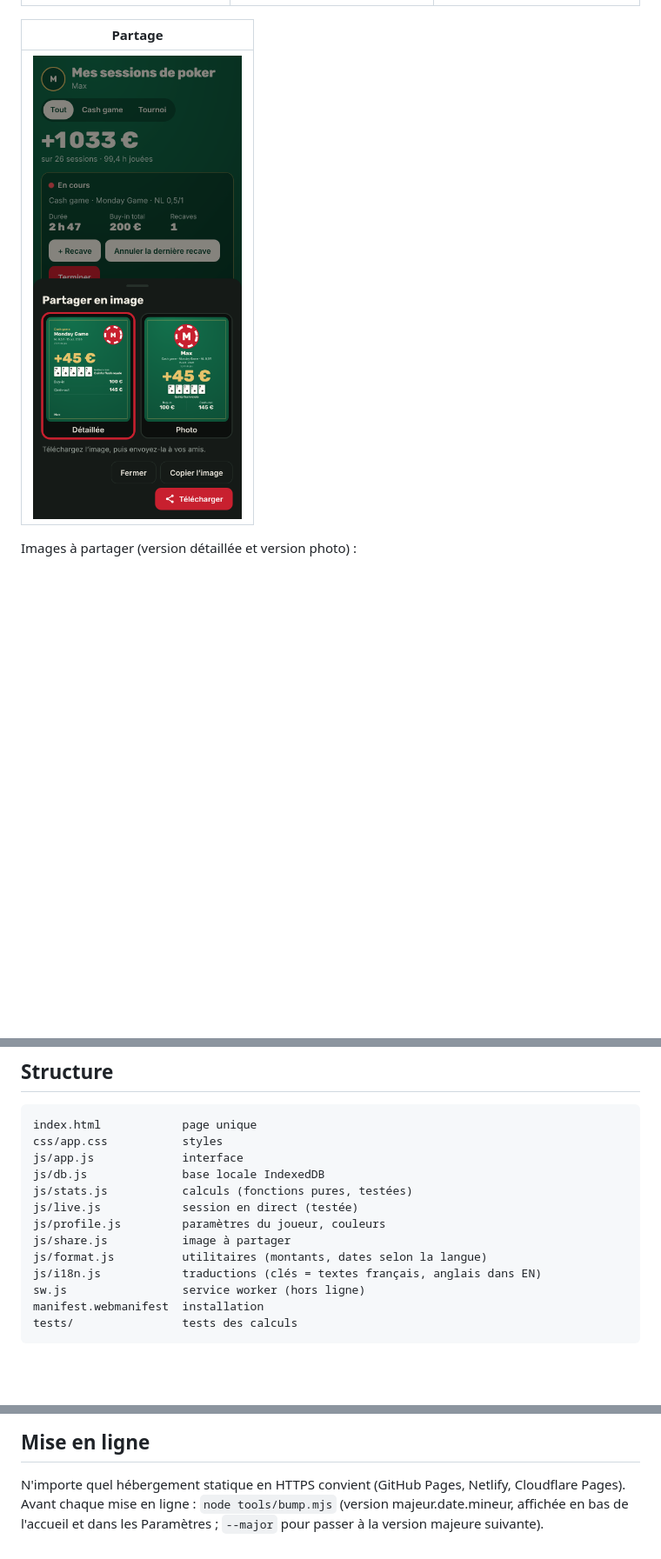
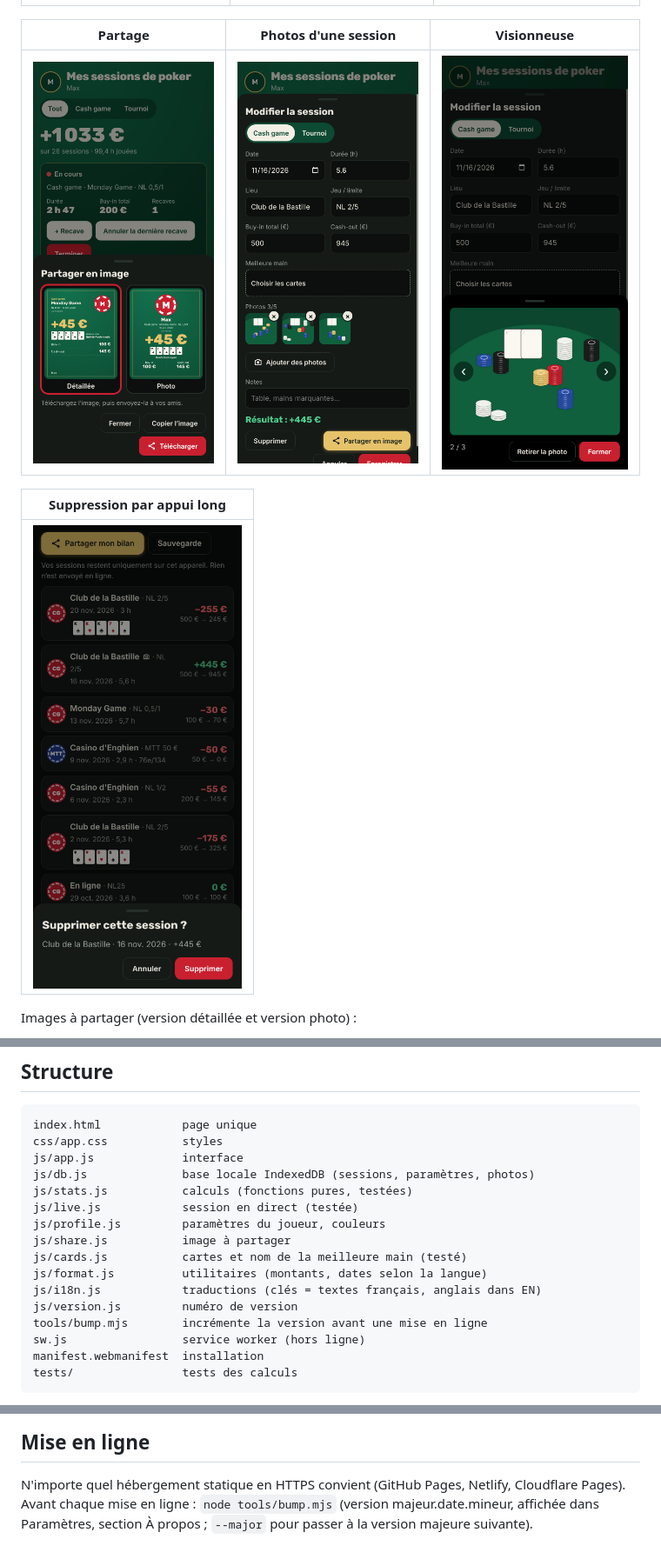
Before and after one commit to alexk-git-perso/poker-tracker, a Markdown page: README.md, 3 parts joined by grey strips. Shown at 87% size. Drawn GitHub-style; pictures changed too: docs/screenshots/7-photos.png (added), docs/screenshots/7b-visionneuse.png (added), docs/screenshots/8-suppression.png (added); blank space fills up the shorter version.

```diff
--- a/README.md
+++ b/README.md
@@ -15,9 +15,13 @@ Captures réalisées avec des données fictives, sur un écran de téléphone An
 |:---:|:---:|:---:|
 | <img src="docs/screenshots/4-parametres.png" width="240" alt="Paramètres : photo, main préférée, nom, couleur"> | <img src="docs/screenshots/4b-langue-a-propos.png" width="240" alt="Paramètres : langue et section À propos"> | <img src="docs/screenshots/5-meilleure-main.png" width="240" alt="Sélecteur de cartes"> |
 
-| Partage |
+| Partage | Photos d'une session | Visionneuse |
+|:---:|:---:|:---:|
+| <img src="docs/screenshots/6-partage.png" width="240" alt="Choix de l'image à partager"> | <img src="docs/screenshots/7-photos.png" width="240" alt="Fiche de session avec trois photos"> | <img src="docs/screenshots/7b-visionneuse.png" width="240" alt="Photo affichée en grand avec flèches"> |
+
+| Suppression par appui long |
 |:---:|
-| <img src="docs/screenshots/6-partage.png" width="240" alt="Choix de l'image à partager"> |
+| <img src="docs/screenshots/8-suppression.png" width="240" alt="Confirmation de suppression d'une session"> |
 
 Images à partager (version détaillée et version photo) :
 
@@ -45,13 +49,16 @@ Images à partager (version détaillée et version photo) :
 index.html            page unique
 css/app.css           styles
 js/app.js             interface
-js/db.js              base locale IndexedDB
+js/db.js              base locale IndexedDB (sessions, paramètres, photos)
 js/stats.js           calculs (fonctions pures, testées)
 js/live.js            session en direct (testée)
 js/profile.js         paramètres du joueur, couleurs
 js/share.js           image à partager
+js/cards.js           cartes et nom de la meilleure main (testé)
 js/format.js          utilitaires (montants, dates selon la langue)
 js/i18n.js            traductions (clés = textes français, anglais dans EN)
+js/version.js         numéro de version
+tools/bump.mjs        incrémente la version avant une mise en ligne
 sw.js                 service worker (hors ligne)
 manifest.webmanifest  installation
 tests/                tests des calculs
@@ -75,4 +82,4 @@ node --test
 ## Mise en ligne
 
 N'importe quel hébergement statique en HTTPS convient (GitHub Pages, Netlify, Cloudflare Pages).
-Avant chaque mise en ligne : `node tools/bump.mjs` (version majeur.date.mineur, affichée en bas de l'accueil et dans les Paramètres ; `--major` pour passer à la version majeure suivante).
+Avant chaque mise en ligne : `node tools/bump.mjs` (version majeur.date.mineur, affichée dans Paramètres, section À propos ; `--major` pour passer à la version majeure suivante).
```
Also changed, not shown: other parts of README.md (+1 -1 lines), 3 other files.
